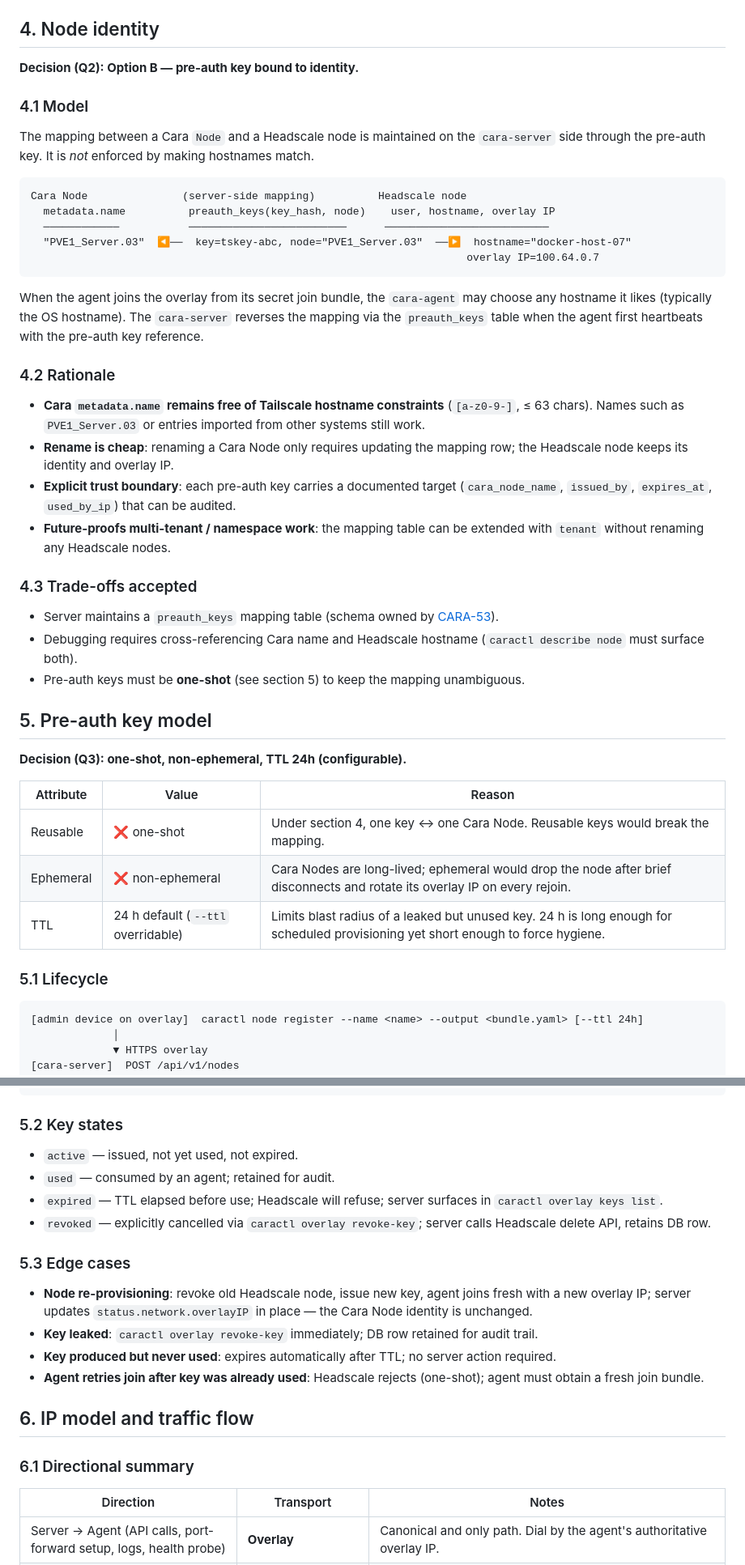
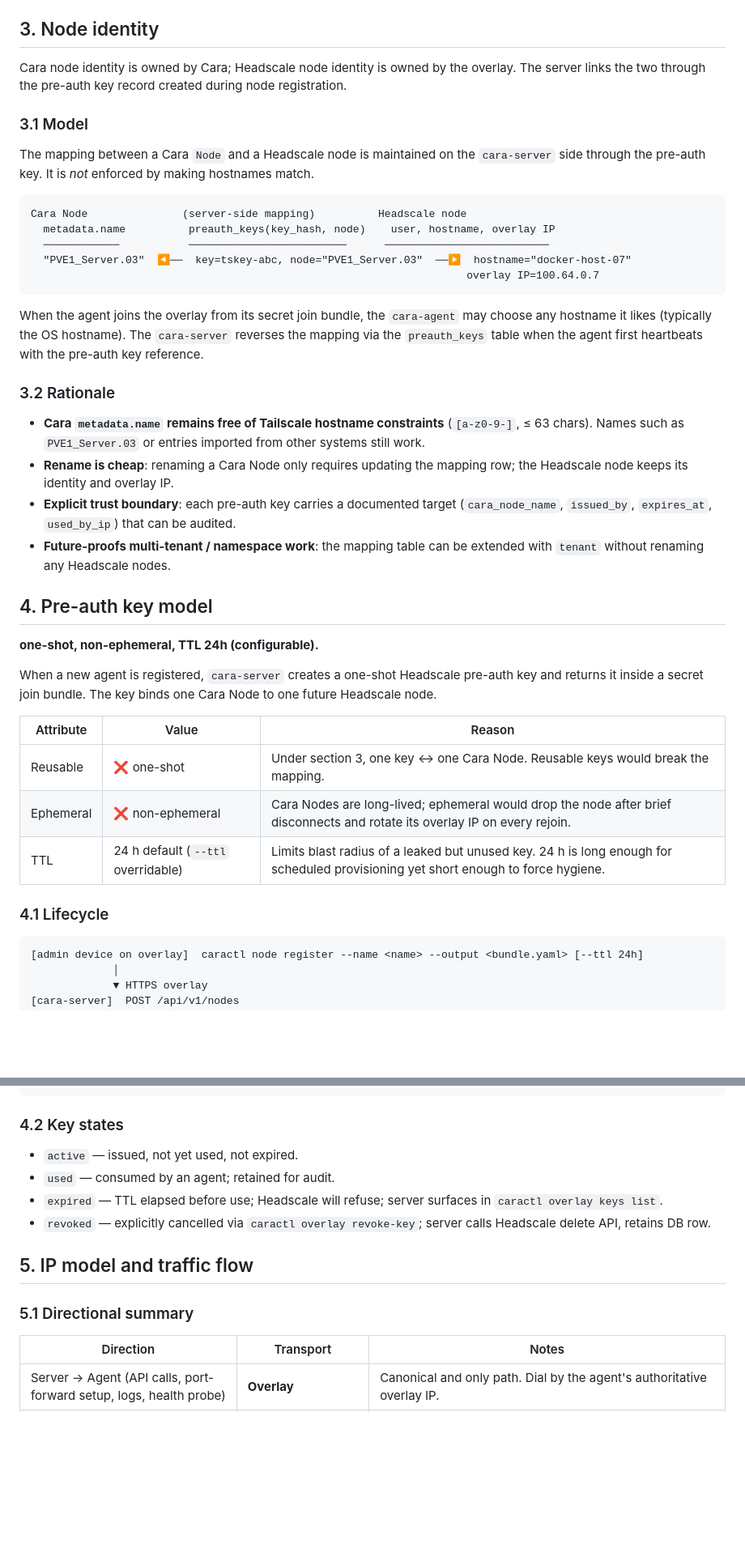
Before and after one commit to NYCU-SDC/caravanserai, a Markdown page: docs/design/headscale-overlay.md, 2 parts joined by grey strips. Shown at 81% size. Rendered like a GitHub page; blank space fills up the shorter version.

Commit message:
docs: refine Headscale overlay design

````diff
--- a/docs/design/headscale-overlay.md
+++ b/docs/design/headscale-overlay.md
@@ -116,11 +85,13 @@ flowchart LR
    `caractl` REST/WSS calls all use overlay transport. `cara-server` does not
    expose a public underlay control-plane API.
 
-## 4. Node identity
+## 3. Node identity
 
-**Decision (Q2): Option B — pre-auth key bound to identity.**
+Cara node identity is owned by Cara; Headscale node identity is owned by the
+overlay. The server links the two through the pre-auth key record created during
+node registration.
 
-### 4.1 Model
+### 3.1 Model
 
 The mapping between a Cara `Node` and a Headscale node is maintained on the
 `cara-server` side through the pre-auth key. It is *not* enforced by making
@@ -139,7 +110,7 @@ may choose any hostname it likes (typically the OS hostname). The `cara-server`
 reverses the mapping via the `preauth_keys` table when the agent first
 heartbeats with the pre-auth key reference.
 
-### 4.2 Rationale
+### 3.2 Rationale
 
 - **Cara `metadata.name` remains free of Tailscale hostname constraints**
   (`[a-z0-9-]`, ≤ 63 chars). Names such as `PVE1_Server.03` or entries
@@ -152,26 +123,21 @@ heartbeats with the pre-auth key reference.
 - **Future-proofs multi-tenant / namespace work**: the mapping table can be
   extended with `tenant` without renaming any Headscale nodes.
 
-### 4.3 Trade-offs accepted
+## 4. Pre-auth key model
 
-- Server maintains a `preauth_keys` mapping table (schema owned by
-  [CARA-53](https://clustron.atlassian.net/browse/CARA-53)).
-- Debugging requires cross-referencing Cara name and Headscale hostname
-  (`caractl describe node` must surface both).
-- Pre-auth keys must be **one-shot** (see section 5) to keep the mapping
-  unambiguous.
+**one-shot, non-ephemeral, TTL 24h (configurable).**
 
-## 5. Pre-auth key model
-
-**Decision (Q3): one-shot, non-ephemeral, TTL 24h (configurable).**
+When a new agent is registered, `cara-server` creates a one-shot Headscale
+pre-auth key and returns it inside a secret join bundle. The key binds one Cara
+Node to one future Headscale node.
 
 | Attribute | Value | Reason |
 |---|---|---|
-| Reusable | ❌ one-shot | Under section 4, one key ↔ one Cara Node. Reusable keys would break the mapping. |
+| Reusable | ❌ one-shot | Under section 3, one key ↔ one Cara Node. Reusable keys would break the mapping. |
 | Ephemeral | ❌ non-ephemeral | Cara Nodes are long-lived; ephemeral would drop the node after brief disconnects and rotate its overlay IP on every rejoin. |
 | TTL | 24 h default (`--ttl` overridable) | Limits blast radius of a leaked but unused key. 24 h is long enough for scheduled provisioning yet short enough to force hygiene. |
 
-### 5.1 Lifecycle
+### 4.1 Lifecycle
 
 ```
 [admin device on overlay]  caractl node register --name <name> --output <bundle.yaml> [--ttl 24h]
@@ -198,7 +164,7 @@ heartbeats with the pre-auth key reference.
                status.network.overlayIP; marks key state=used
 ```
 
-### 5.2 Key states
+### 4.2 Key states
 
 - `active` — issued, not yet used, not expired.
 - `used` — consumed by an agent; retained for audit.
@@ -207,21 +173,9 @@ heartbeats with the pre-auth key reference.
 - `revoked` — explicitly cancelled via `caractl overlay revoke-key`; server
   calls Headscale delete API, retains DB row.
 
-### 5.3 Edge cases
+## 5. IP model and traffic flow
 
-- **Node re-provisioning**: revoke old Headscale node, issue new key, agent
-  joins fresh with a new overlay IP; server updates `status.network.overlayIP` in
-  place — the Cara Node identity is unchanged.
-- **Key leaked**: `caractl overlay revoke-key` immediately; DB row retained
-  for audit trail.
-- **Key produced but never used**: expires automatically after TTL; no server
-  action required.
-- **Agent retries join after key was already used**: Headscale rejects
-  (one-shot); agent must obtain a fresh join bundle.
-
-## 6. IP model and traffic flow
-
-### 6.1 Directional summary
+### 5.1 Directional summary
 
 | Direction | Transport | Notes |
 |---|---|---|
````
Also changed, not shown: other parts of docs/design/headscale-overlay.md (+30 -78 lines).
